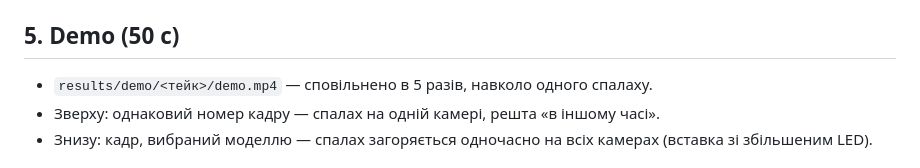
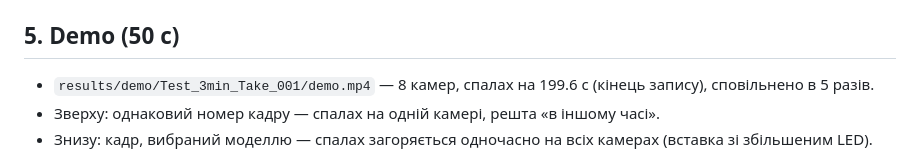
Before and after one commit to vlarol/flashsync, a Markdown page: docs/presentation.md, the part around the change. Drawn GitHub-style.

```diff
--- a/docs/presentation.md
+++ b/docs/presentation.md
@@ -37,7 +37,7 @@
 
 ## 5. Demo (50 с)
 
-- `results/demo/<тейк>/demo.mp4` — сповільнено в 5 разів, навколо одного спалаху.
+- `results/demo/Test_3min_Take_001/demo.mp4` — 8 камер, спалах на 199.6 с (кінець запису), сповільнено в 5 разів.
 - Зверху: однаковий номер кадру — спалах на одній камері, решта «в іншому часі».
 - Знизу: кадр, вибраний моделлю — спалах загоряється одночасно на всіх камерах (вставка зі збільшеним LED).
 
```
Also changed, not shown: README.md (+9 -7 lines), docs/demo_3min.jpg (added), 1 other file.
